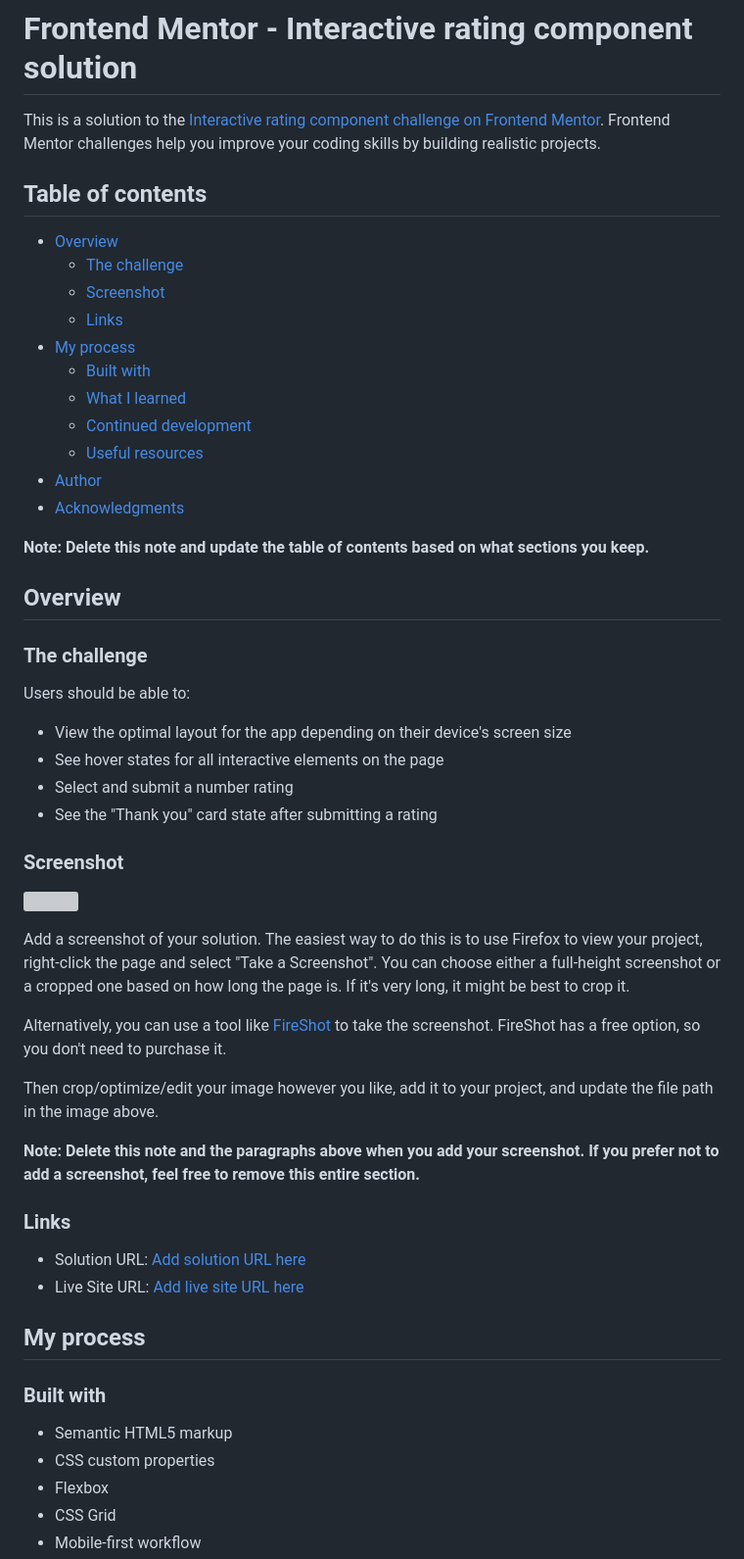
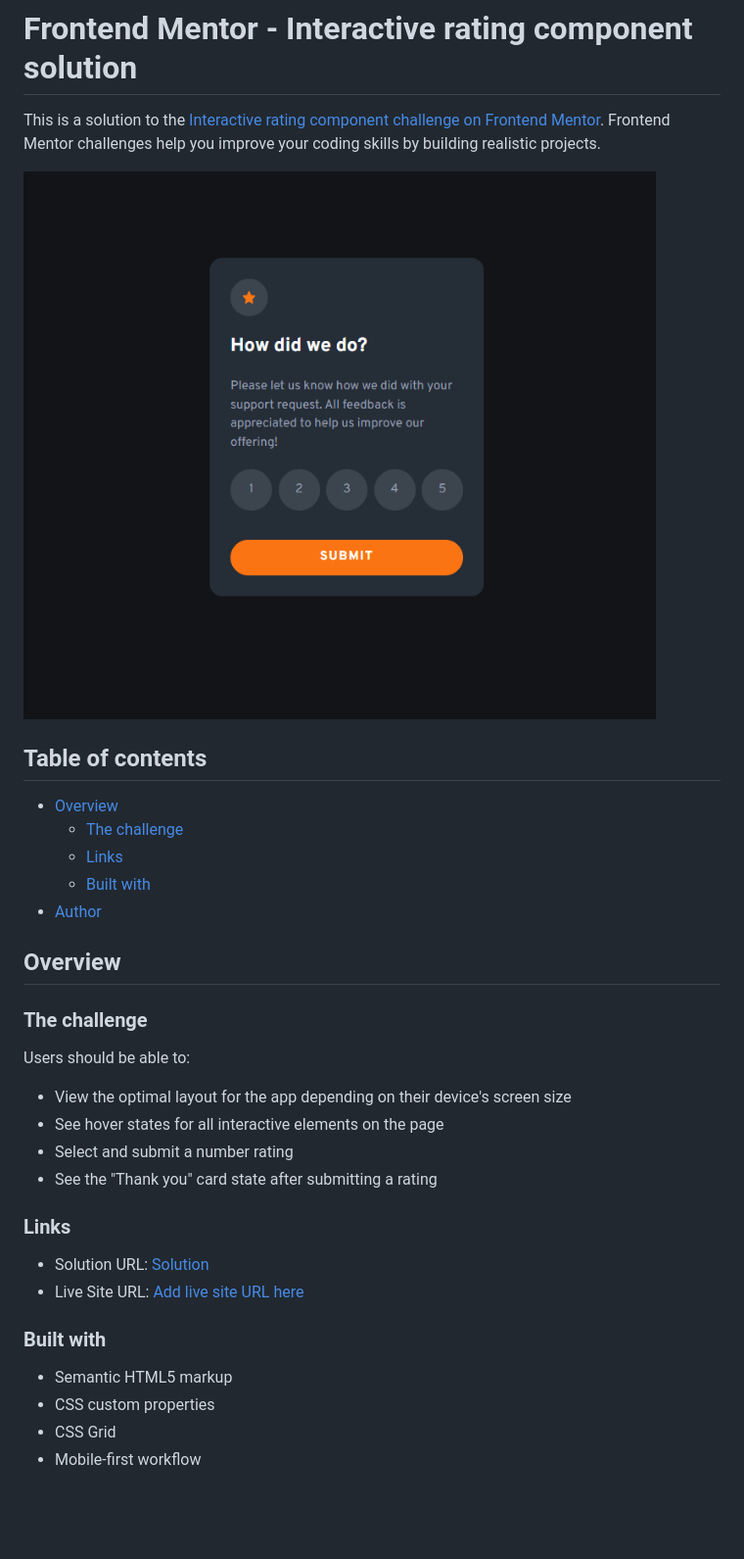
Before and after one commit to dzevad-cyber/frontendmentor-rating-component, a Markdown page: README-template.md, the part around the change printed below. Shown: that part at 98% size. Drawn GitHub-style; pictures changed too: src/images/screenshot-finish.png (added); blank space fills up the shorter version; grey boxes are pictures that could not be loaded.

```diff
--- a/README-template.md
+++ b/README-template.md
@@ -1,22 +1,16 @@
 # Frontend Mentor - Interactive rating component solution
 
 This is a solution to the [Interactive rating component challenge on Frontend Mentor](https://www.frontendmentor.io/challenges/interactive-rating-component-koxpeBUmI). Frontend Mentor challenges help you improve your coding skills by building realistic projects.
+
+![](./src/images/screenshot-finish.png)
 
 ## Table of contents
 
 - [Overview](#overview)
   - [The challenge](#the-challenge)
-  - [Screenshot](#screenshot)
   - [Links](#links)
-- [My process](#my-process)
   - [Built with](#built-with)
-  - [What I learned](#what-i-learned)
-  - [Continued development](#continued-development)
-  - [Useful resources](#useful-resources)
 - [Author](#author)
-- [Acknowledgments](#acknowledgments)
-
-**Note: Delete this note and update the table of contents based on what sections you keep.**
 
 ## Overview
 
@@ -29,29 +23,14 @@ Users should be able to:
 - Select and submit a number rating
 - See the "Thank you" card state after submitting a rating
 
-### Screenshot
-
-![](./screenshot.jpg)
-
-Add a screenshot of your solution. The easiest way to do this is to use Firefox to view your project, right-click the page and select "Take a Screenshot". You can choose either a full-height screenshot or a cropped one based on how long the page is. If it's very long, it might be best to crop it.
-
-Alternatively, you can use a tool like [FireShot](https://getfireshot.com/) to take the screenshot. FireShot has a free option, so you don't need to purchase it.
-
-Then crop/optimize/edit your image however you like, add it to your project, and update the file path in the image above.
-
-**Note: Delete this note and the paragraphs above when you add your screenshot. If you prefer not to add a screenshot, feel free to remove this entire section.**
-
 ### Links
 
-- Solution URL: [Add solution URL here](https://your-solution-url.com)
+- Solution URL: [Solution](https://github.com/lulzz/frontendmentor-rating-component)
 - Live Site URL: [Add live site URL here](https://your-live-site-url.com)
-
-## My process
 
 ### Built with
 
 - Semantic HTML5 markup
 - CSS custom properties
-- Flexbox
 - CSS Grid
 - Mobile-first workflow
```
Also changed, not shown: other parts of README-template.md (+4 -53 lines), 2 other files.
